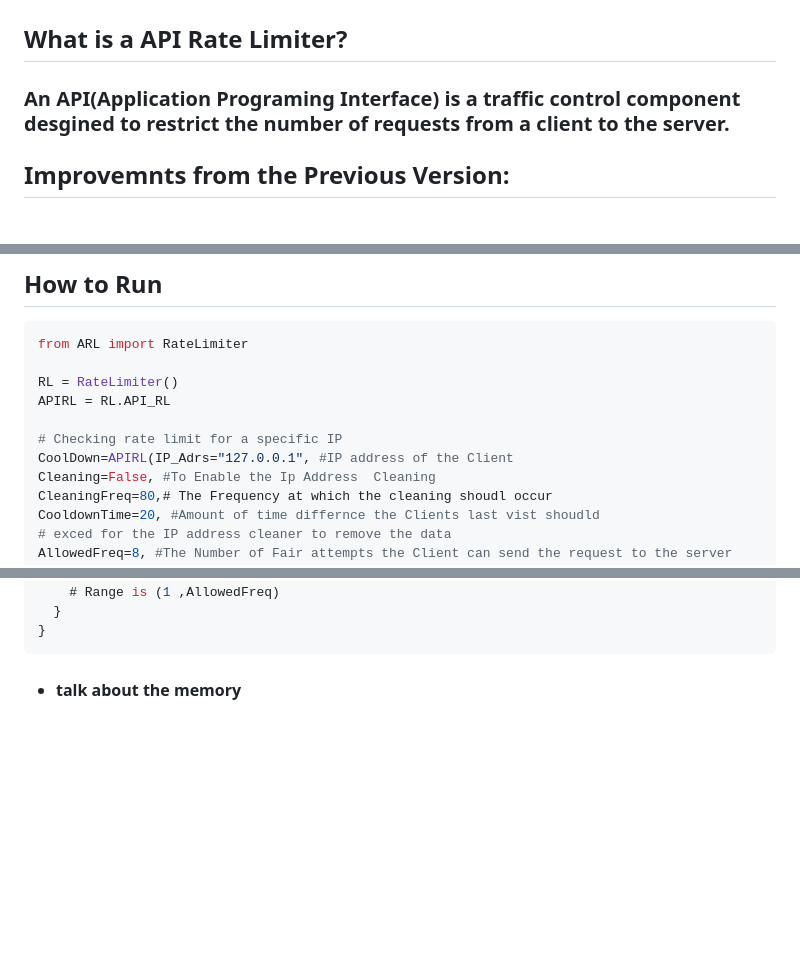
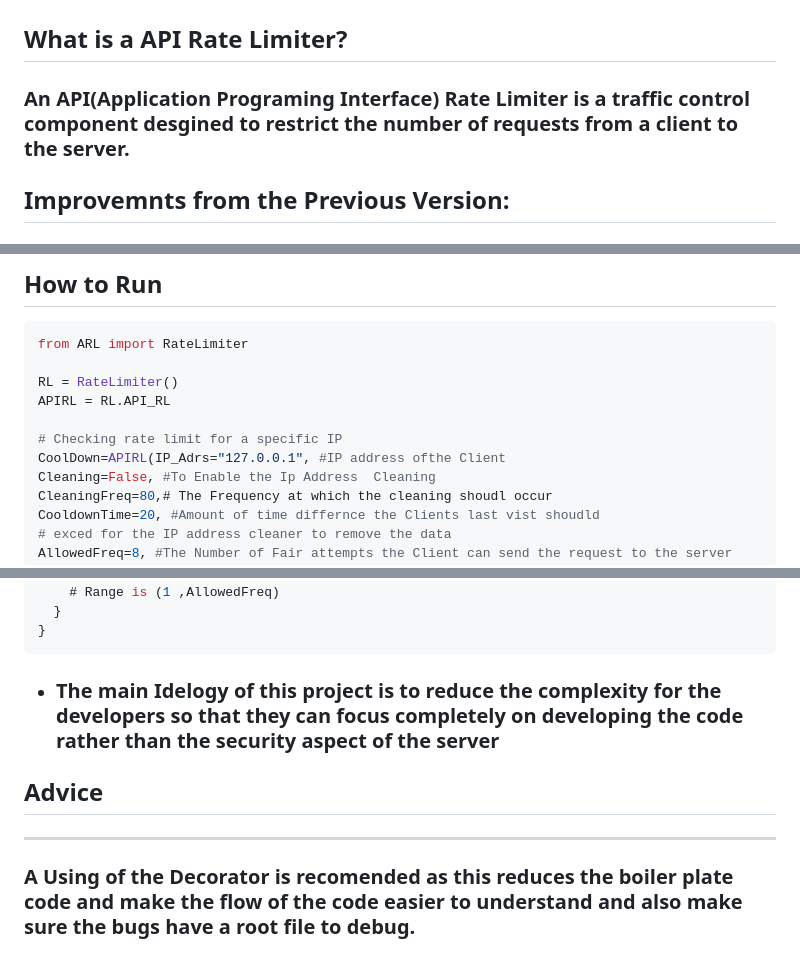
Before and after one commit to Naseer-fez/Api_RateLimiter, a Markdown page: README.MD, 3 parts joined by grey strips. Drawn GitHub-style; blank space fills up the shorter version.

````diff
--- a/README.MD
+++ b/README.MD
@@ -1,7 +1,7 @@
 # **API RateLimiter V2**
 
 ## What is a API Rate Limiter?
-### An API(Application Programing Interface) is a traffic control component desgined to restrict the number of requests from a client to the server.
+### An API(Application Programing Interface) Rate Limiter  is a traffic control component desgined to restrict the number of requests from a client to the server.
 
 
 ## Improvemnts from the Previous Version:
@@ -28,7 +28,7 @@ RL = RateLimiter()
 APIRL = RL.API_RL
 
 # Checking rate limit for a specific IP
-CoolDown=APIRL(IP_Adrs="127.0.0.1", #IP address of the Client
+CoolDown=APIRL(IP_Adrs="127.0.0.1", #IP address ofthe Client
 Cleaning=False, #To Enable the Ip Address  Cleaning
 CleaningFreq=80,# The Frequency at which the cleaning shoudl occur
 CooldownTime=20, #Amount of time differnce the Clients last vist shoudld
@@ -72,4 +73,8 @@ ___
   }
 }
 ```
-- ####  talk about the memory
+- ### The main Idelogy of this project is to reduce the complexity for the developers so that they can focus completely on developing the code rather than the security  aspect of the server
+
+## Advice
+---
+### A Using of the Decorator is recomended as this reduces the boiler plate code and make the flow of the code easier to understand and also make sure the bugs have a root file to debug.
````
Also changed, not shown: other parts of README.MD (+8 -7 lines).
